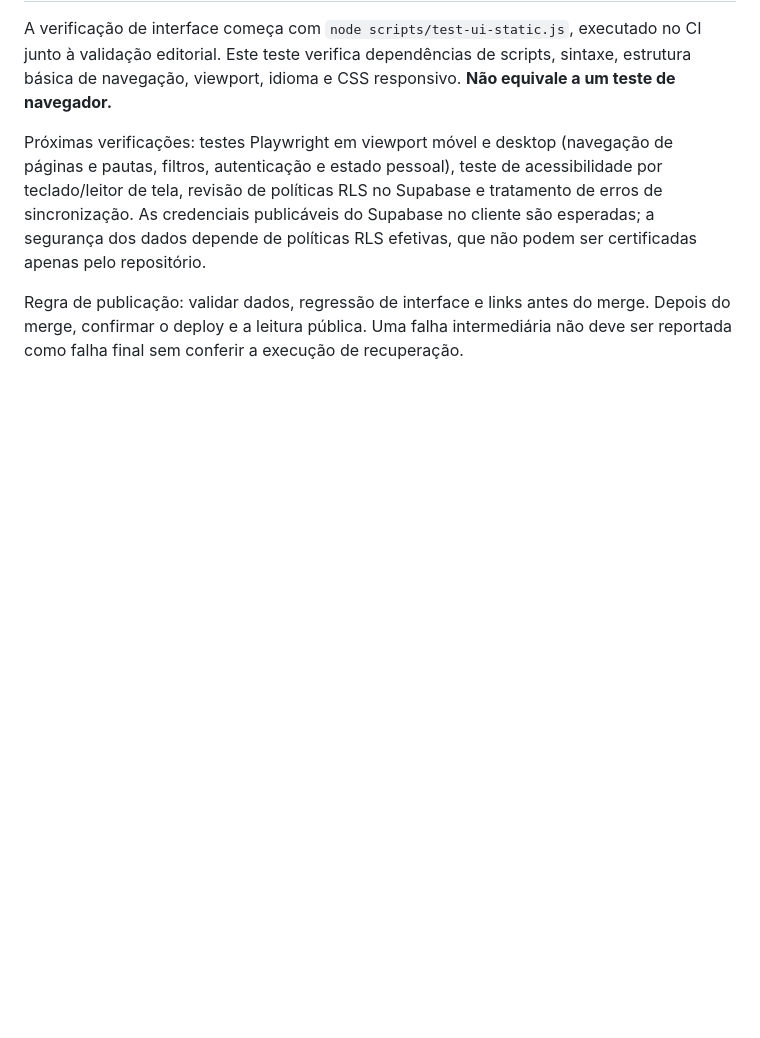
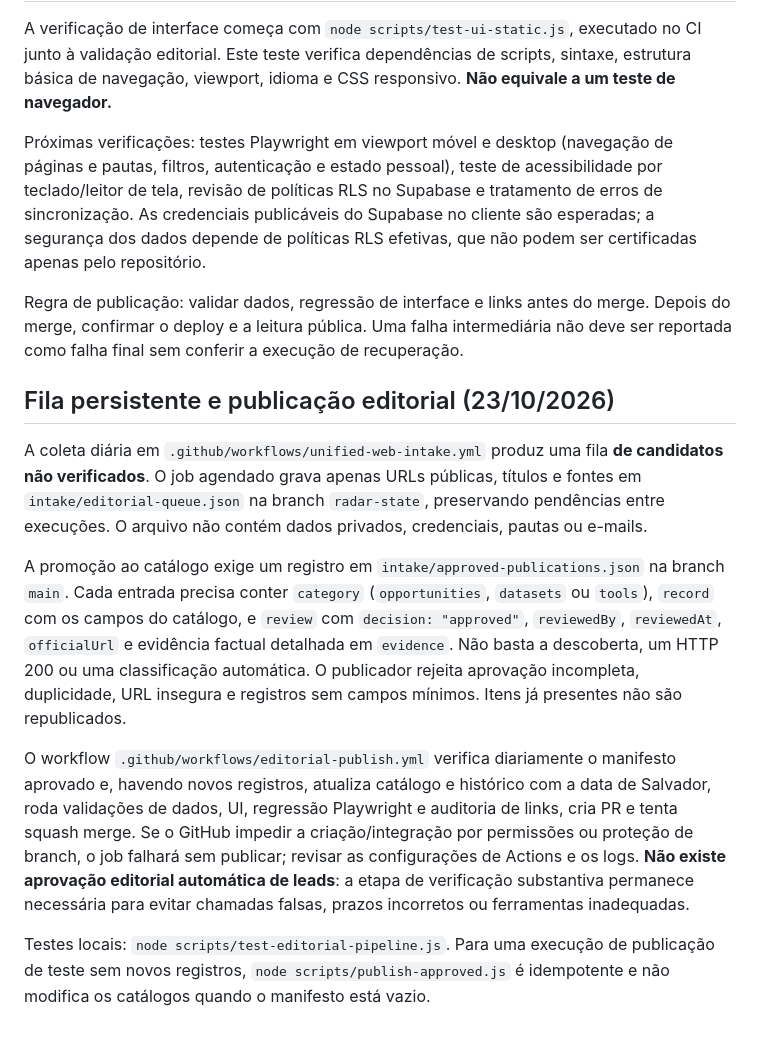
Before and after one commit to r4chelxx/radar-plot-publico, a Markdown page: README.md, the part around the change. GitHub-like rendering; blank space fills up the shorter version.

Commit message:
docs: explain daily candidate persistence and verified publication contract

```diff
--- a/README.md
+++ b/README.md
@@ -40,3 +40,14 @@ A verificação de interface começa com `node scripts/test-ui-static.js`, execu
 Próximas verificações: testes Playwright em viewport móvel e desktop (navegação de páginas e pautas, filtros, autenticação e estado pessoal), teste de acessibilidade por teclado/leitor de tela, revisão de políticas RLS no Supabase e tratamento de erros de sincronização. As credenciais publicáveis do Supabase no cliente são esperadas; a segurança dos dados depende de políticas RLS efetivas, que não podem ser certificadas apenas pelo repositório.
 
 Regra de publicação: validar dados, regressão de interface e links antes do merge. Depois do merge, confirmar o deploy e a leitura pública. Uma falha intermediária não deve ser reportada como falha final sem conferir a execução de recuperação.
+
+
+## Fila persistente e publicação editorial (23/10/2026)
+
+A coleta diária em `.github/workflows/unified-web-intake.yml` produz uma fila **de candidatos não verificados**. O job agendado grava apenas URLs públicas, títulos e fontes em `intake/editorial-queue.json` na branch `radar-state`, preservando pendências entre execuções. O arquivo não contém dados privados, credenciais, pautas ou e-mails.
+
+A promoção ao catálogo exige um registro em `intake/approved-publications.json` na branch `main`. Cada entrada precisa conter `category` (`opportunities`, `datasets` ou `tools`), `record` com os campos do catálogo, e `review` com `decision: "approved"`, `reviewedBy`, `reviewedAt`, `officialUrl` e evidência factual detalhada em `evidence`. Não basta a descoberta, um HTTP 200 ou uma classificação automática. O publicador rejeita aprovação incompleta, duplicidade, URL insegura e registros sem campos mínimos. Itens já presentes não são republicados.
+
+O workflow `.github/workflows/editorial-publish.yml` verifica diariamente o manifesto aprovado e, havendo novos registros, atualiza catálogo e histórico com a data de Salvador, roda validações de dados, UI, regressão Playwright e auditoria de links, cria PR e tenta squash merge. Se o GitHub impedir a criação/integração por permissões ou proteção de branch, o job falhará sem publicar; revisar as configurações de Actions e os logs. **Não existe aprovação editorial automática de leads**: a etapa de verificação substantiva permanece necessária para evitar chamadas falsas, prazos incorretos ou ferramentas inadequadas.
+
+Testes locais: `node scripts/test-editorial-pipeline.js`. Para uma execução de publicação de teste sem novos registros, `node scripts/publish-approved.js` é idempotente e não modifica os catálogos quando o manifesto está vazio.
```
